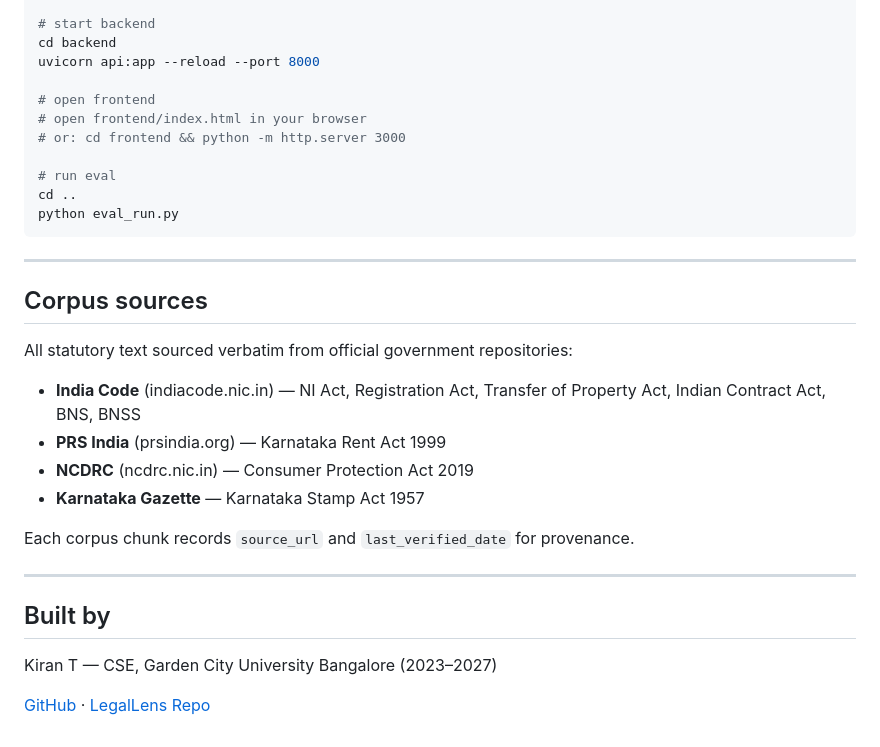
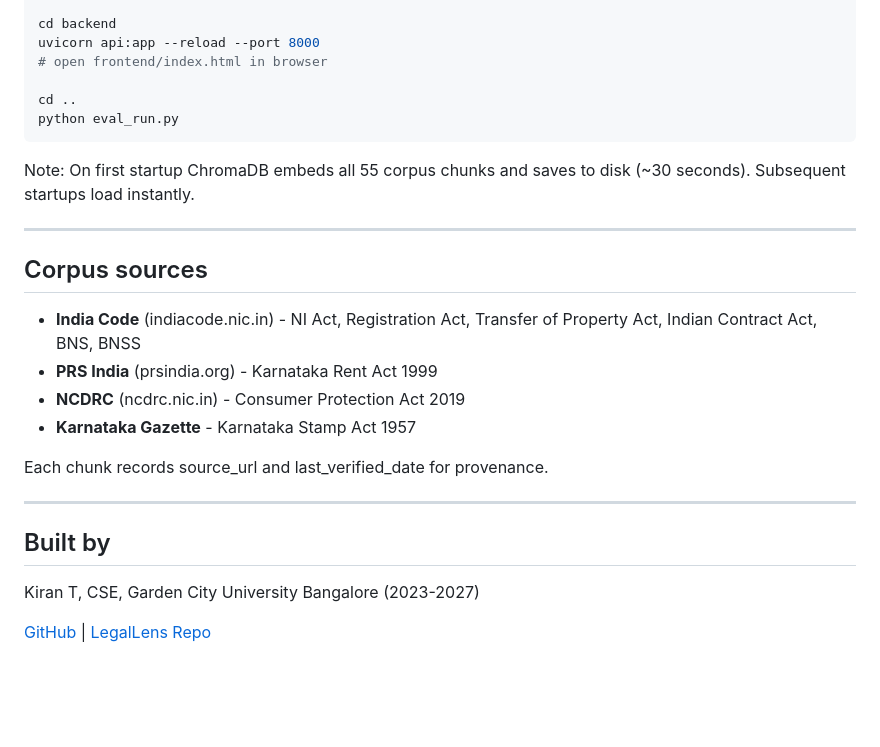
Before and after one commit to kiran162005/legallens, a Markdown page: README.md, the part around one of its changes. Rendered like a GitHub page; blank space fills up the shorter version.

````diff
--- a/README.md
+++ b/README.md
@@ -143,34 +156,29 @@ cp .env.example .env
 
-# start backend
 cd backend
 uvicorn api:app --reload --port 8000
+# open frontend/index.html in browser
 
-# open frontend
-# open frontend/index.html in your browser
-# or: cd frontend && python -m http.server 3000
-
-# run eval
 cd ..
 python eval_run.py
 ```
+
+Note: On first startup ChromaDB embeds all 55 corpus chunks and saves to disk (~30 seconds). Subsequent startups load instantly.
 
 ---
 
 ## Corpus sources
 
-All statutory text sourced verbatim from official government repositories:
+- **India Code** (indiacode.nic.in) - NI Act, Registration Act, Transfer of Property Act, Indian Contract Act, BNS, BNSS
+- **PRS India** (prsindia.org) - Karnataka Rent Act 1999
+- **NCDRC** (ncdrc.nic.in) - Consumer Protection Act 2019
+- **Karnataka Gazette** - Karnataka Stamp Act 1957
 
-- **India Code** (indiacode.nic.in) — NI Act, Registration Act, Transfer of Property Act, Indian Contract Act, BNS, BNSS
-- **PRS India** (prsindia.org) — Karnataka Rent Act 1999
-- **NCDRC** (ncdrc.nic.in) — Consumer Protection Act 2019
-- **Karnataka Gazette** — Karnataka Stamp Act 1957
-
-Each corpus chunk records `source_url` and `last_verified_date` for provenance.
+Each chunk records source_url and last_verified_date for provenance.
 
 ---
 
 ## Built by
 
-Kiran T — CSE, Garden City University Bangalore (2023–2027)
+Kiran T, CSE, Garden City University Bangalore (2023-2027)
 
-[GitHub](https://github.com/kiran162005) · [LegalLens Repo](https://github.com/kiran162005/legallens)
+[GitHub](https://github.com/kiran162005) | [LegalLens Repo](https://github.com/kiran162005/legallens)
````
Also changed, not shown: other parts of README.md (+85 -72 lines).
